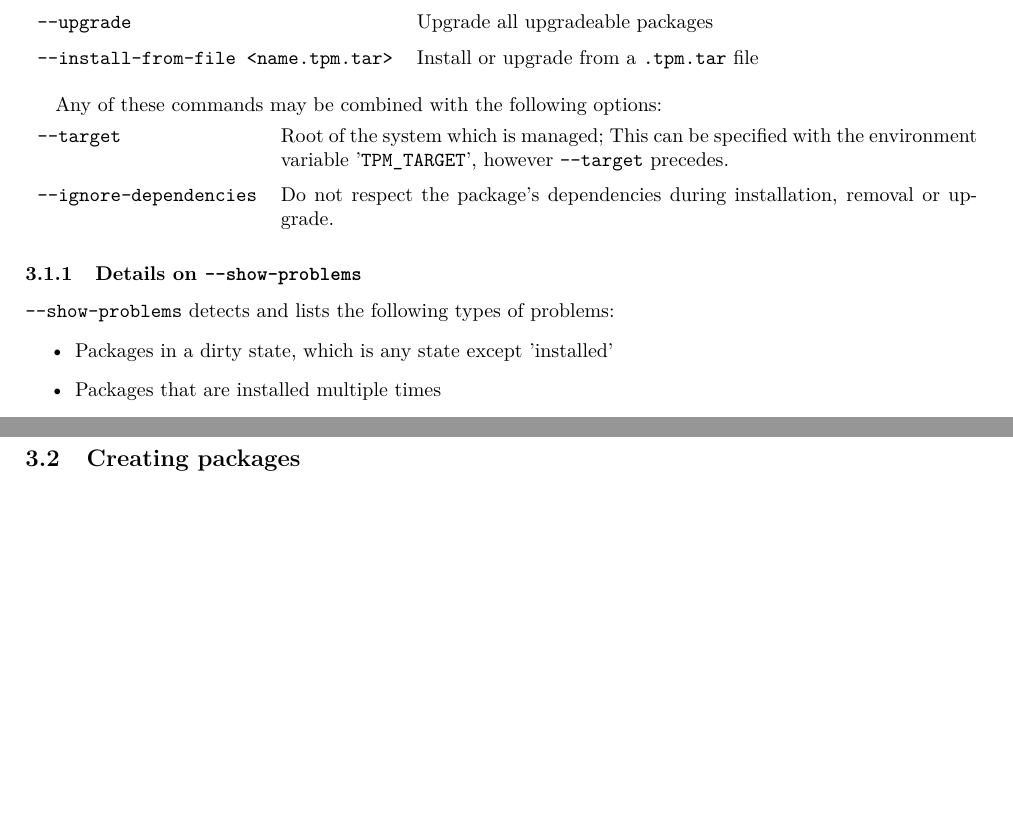
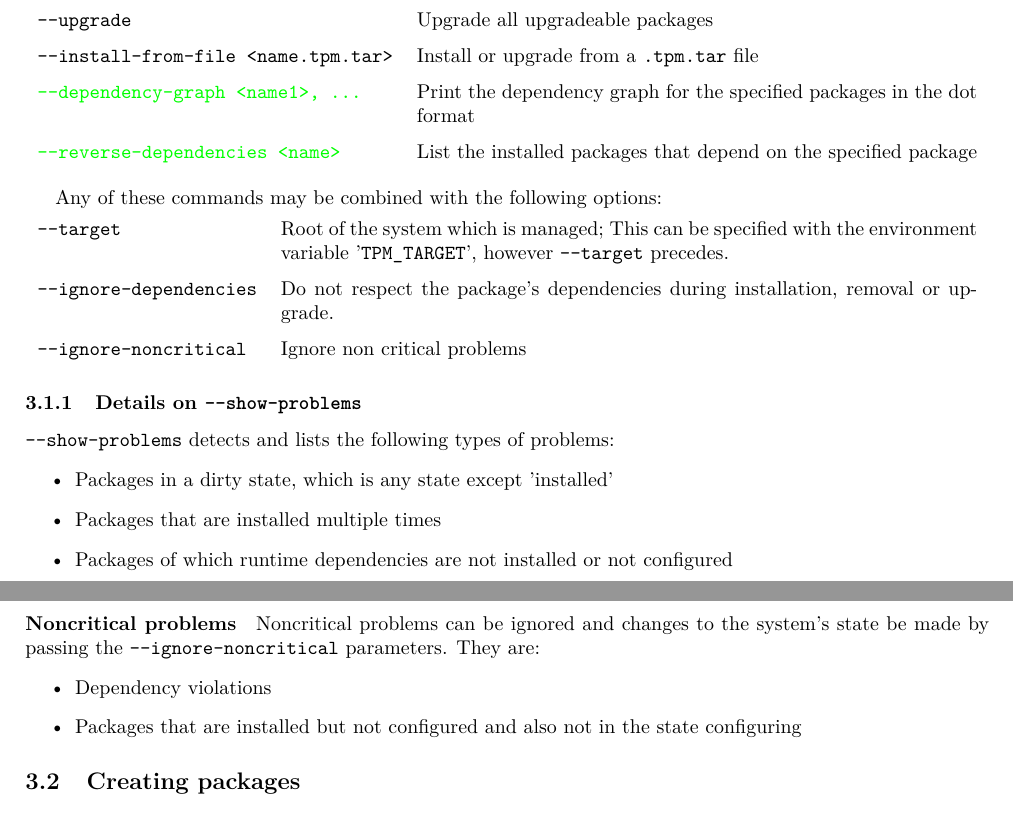
Before and after one commit to erbth/TPM, a LaTeX document (doc/dev.LaTeX/dev.tex): two parts of pages 3 and 4 of 6, joined at a grey line, cut so that both start at the same text, the shorter picture padded with empty space. Compiled offline with pdfLaTeX.

Commit message:
Configuring packages and hash set for status

```diff
--- a/doc/dev.LaTeX/dev.tex
+++ b/doc/dev.LaTeX/dev.tex
@@ -113,6 +113,11 @@
 		\texttt{-{}-upgrade} & Upgrade all upgradeable packages \\
 
 		\texttt{-{}-install-from-file <name.tpm.tar>} & Install or upgrade from a \texttt{.tpm.tar} file \\
+
+		\green{\texttt{-{}-dependency-graph <name1>, \dots}} & Print the dependency graph for the specified packages in the dot format \\
+
+		\green{\texttt{-{}-reverse-dependencies <name>}} & List the installed packages that depend on the specified package \\
+
 	\end{tabularx}
 	\egroup
 
@@ -123,7 +128,9 @@
 	\begin{tabularx}{\textwidth}{lX}
 		\texttt{-{}-target} & Root of the system which is managed; This can be specified with the environment variable \variable{TPM\_TARGET}, however \texttt{-{}-target} precedes. \\
 
-		\texttt{-{}-ignore-dependencies} & Do not respect the package's dependencies during installation, removal or upgrade.
+		\texttt{-{}-ignore-dependencies} & Do not respect the package's dependencies during installation, removal or upgrade. \\
+
+		\texttt{-{}-ignore-noncritical} & Ignore non critical problems \\
 	\end{tabularx}
 	\egroup
 
@@ -135,6 +142,15 @@
 	\begin{itemize}
 		\item Packages in a dirty state, which is any state except 'installed'
 		\item Packages that are installed multiple times
+		\item Packages of which runtime dependencies are not installed or not configured
+	\end{itemize}
+
+	\paragraph{Noncritical problems} Noncritical problems can be ignored and changes to the system's state be made by passing the \texttt{-{}-ignore-noncritical} parameters. They are:
+
+	\noindent
+	\begin{itemize}
+		\item Dependency violations
+		\item Packages that are installed but not configured and also not in the state configuring
 	\end{itemize}
 
 	\subsection{Creating packages}
```
Also changed, not shown: Makefile, doc/dev.LaTeX/dev.tex (8 more changed lines), 15 other files.
